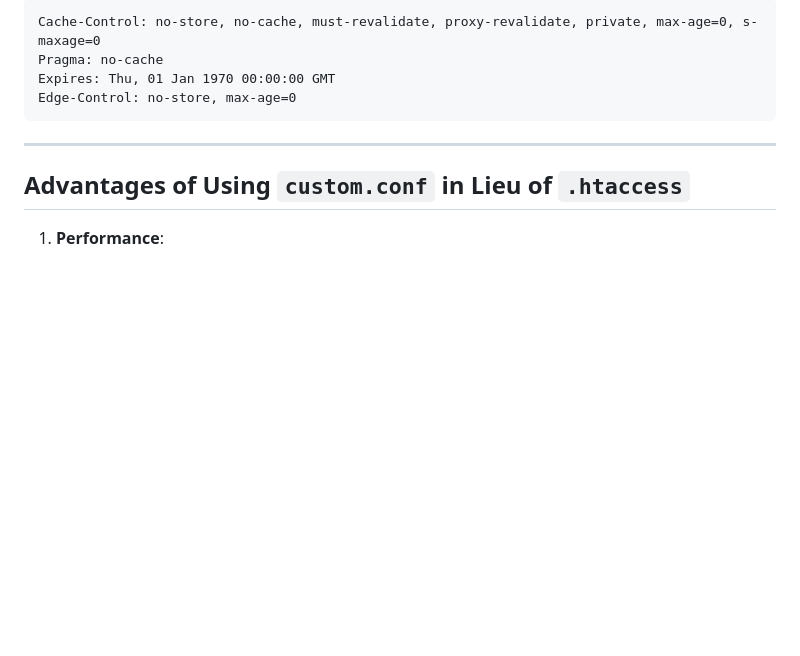
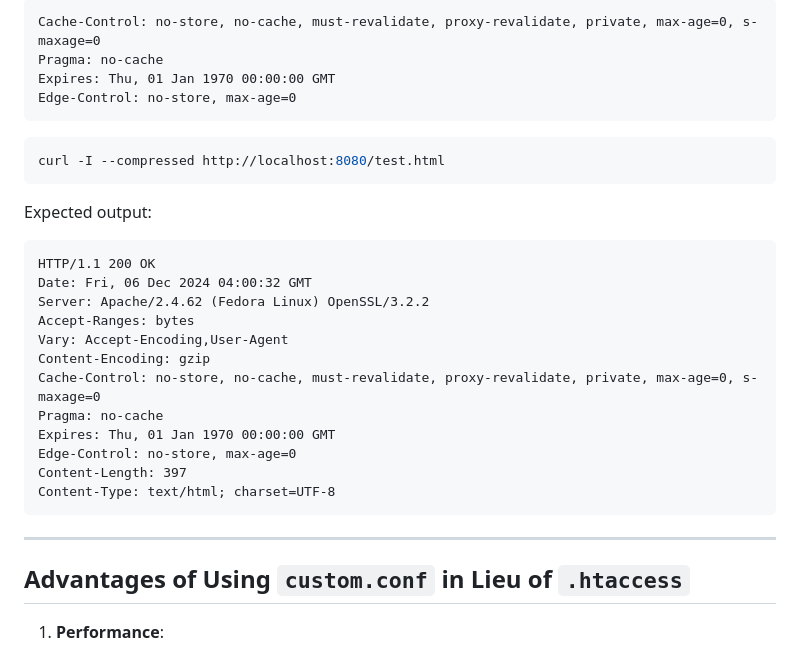
Before and after one commit to ephico2real2/akamai-apache-cache-control-guide, a Markdown page: README.md, the part around one of its changes. GitHub-like rendering; blank space fills up the shorter version.

````diff
--- a/README.md
+++ b/README.md
@@ -273,6 +275,27 @@ Expires: Thu, 01 Jan 1970 00:00:00 GMT
 Edge-Control: no-store, max-age=0
 ```
 
+```bash
+curl -I --compressed http://localhost:8080/test.html
+```
+
+Expected output:
+```http
+HTTP/1.1 200 OK
+Date: Fri, 06 Dec 2024 04:00:32 GMT
+Server: Apache/2.4.62 (Fedora Linux) OpenSSL/3.2.2
+Accept-Ranges: bytes
+Vary: Accept-Encoding,User-Agent
+Content-Encoding: gzip
+Cache-Control: no-store, no-cache, must-revalidate, proxy-revalidate, private, max-age=0, s-maxage=0
+Pragma: no-cache
+Expires: Thu, 01 Jan 1970 00:00:00 GMT
+Edge-Control: no-store, max-age=0
+Content-Length: 397
+Content-Type: text/html; charset=UTF-8
+```
+
+
 ---
 
 ## Advantages of Using `custom.conf` in Lieu of `.htaccess`
````
Also changed, not shown: other parts of README.md (+3 -1 lines).
